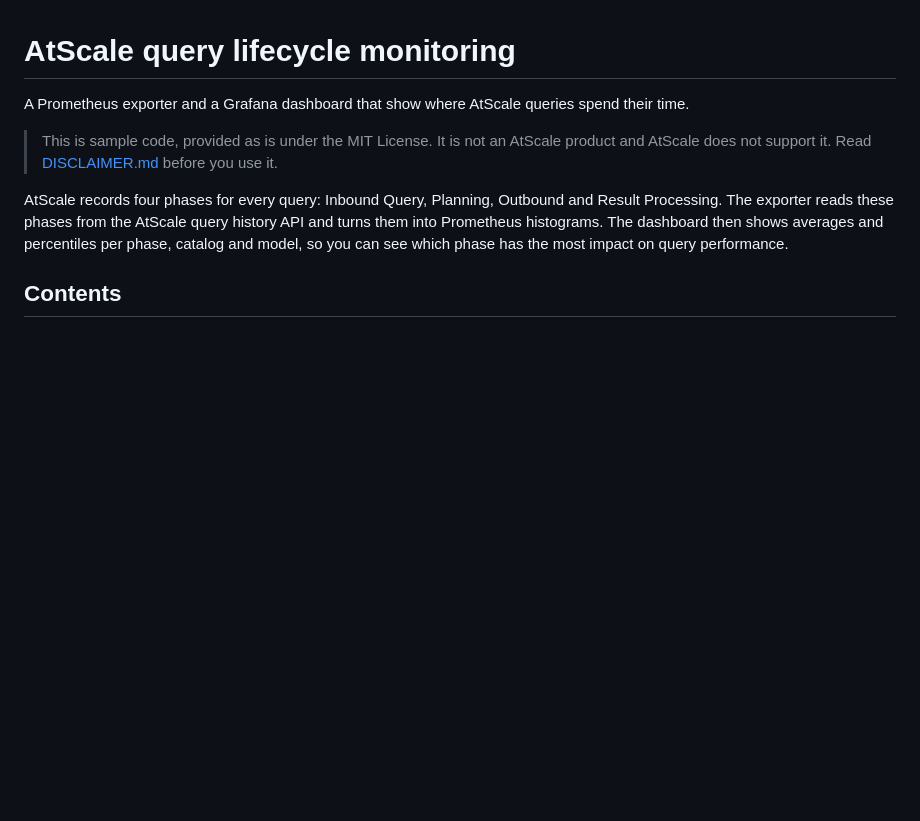
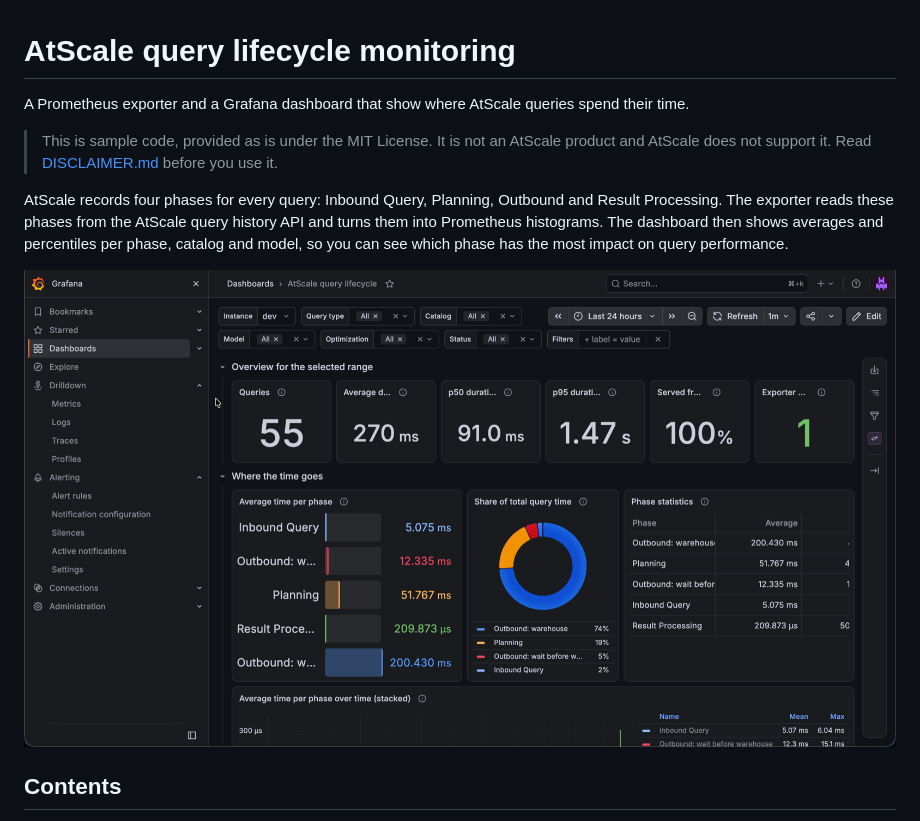
Before and after one commit to muellermarco/atscale-query-lifecycle-monitoring, a Markdown page: README.md, the part around the change. Rendered like a GitHub page; pictures changed too: docs/img/dashboard.png (added); blank space fills up the shorter version.

Commit message:
Add dashboard screenshot; fix truncated panel titles and phase labels
Co-Authored-By: Claude Opus 5.5 <noreply@anthropic.com>

```diff
--- a/README.md
+++ b/README.md
@@ -5,6 +5,8 @@ A Prometheus exporter and a Grafana dashboard that show where AtScale queries sp
 > This is sample code, provided as is under the MIT License. It is not an AtScale product and AtScale does not support it. Read [DISCLAIMER.md](DISCLAIMER.md) before you use it.
 
 AtScale records four phases for every query: Inbound Query, Planning, Outbound and Result Processing. The exporter reads these phases from the AtScale query history API and turns them into Prometheus histograms. The dashboard then shows averages and percentiles per phase, catalog and model, so you can see which phase has the most impact on query performance.
+
+![AtScale query lifecycle dashboard in Grafana](docs/img/dashboard.png)
 
 ## Contents
 
```
Also changed, not shown: 3 other files.
